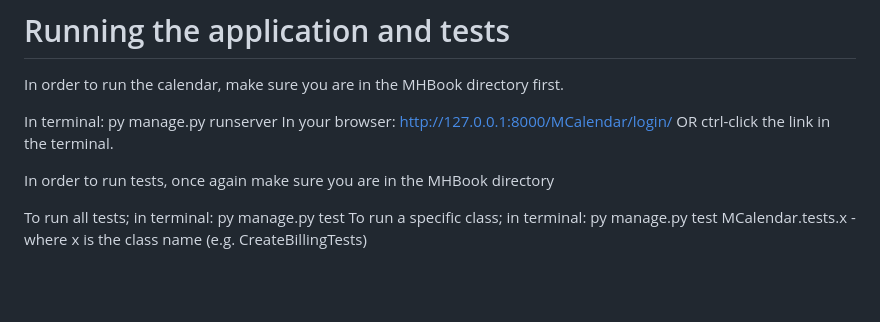
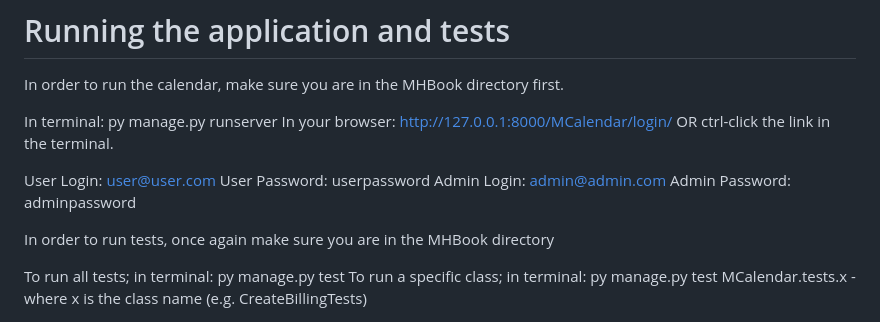
Before and after one commit to DragonizerX/CS3028-GroupAssignment-Kilo, a Markdown page: README.MD, the part around the change. Rendered like a GitHub page; blank space fills up the shorter version.

```diff
--- a/README.MD
+++ b/README.MD
@@ -20,6 +20,11 @@ In order to run the calendar, make sure you are in the MHBook directory first.
 
 In terminal: py manage.py runserver
 In your browser: http://127.0.0.1:8000/MCalendar/login/ OR ctrl-click the link in the terminal.
+
+User Login: user@user.com
+User Password: userpassword
+Admin Login: admin@admin.com
+Admin Password: adminpassword
 
 In order to run tests, once again make sure you are in the MHBook directory
 
```
